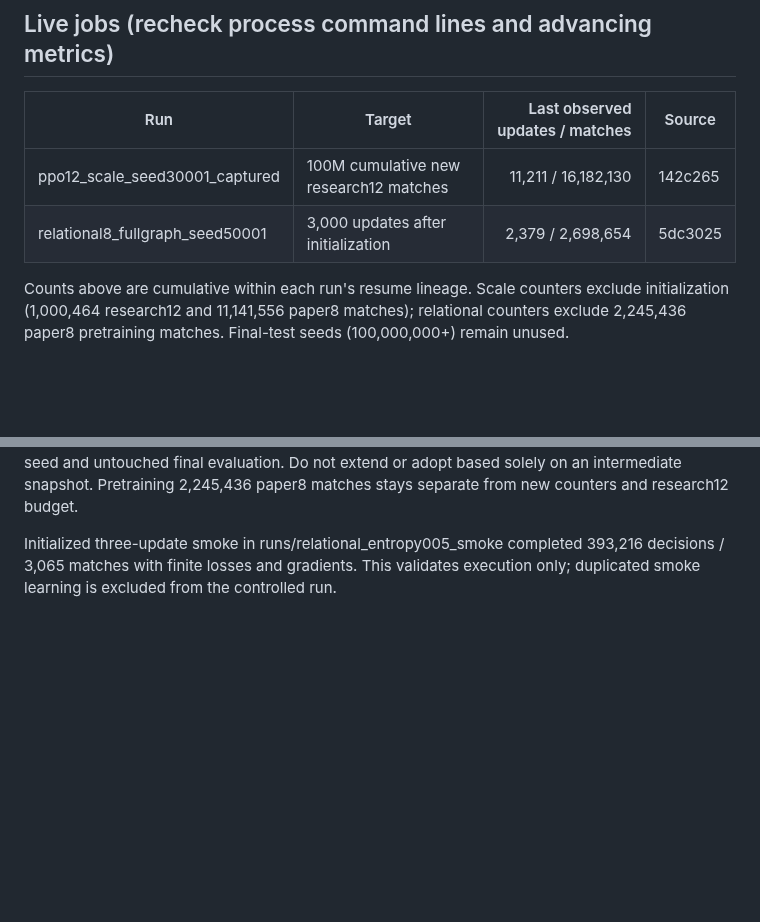
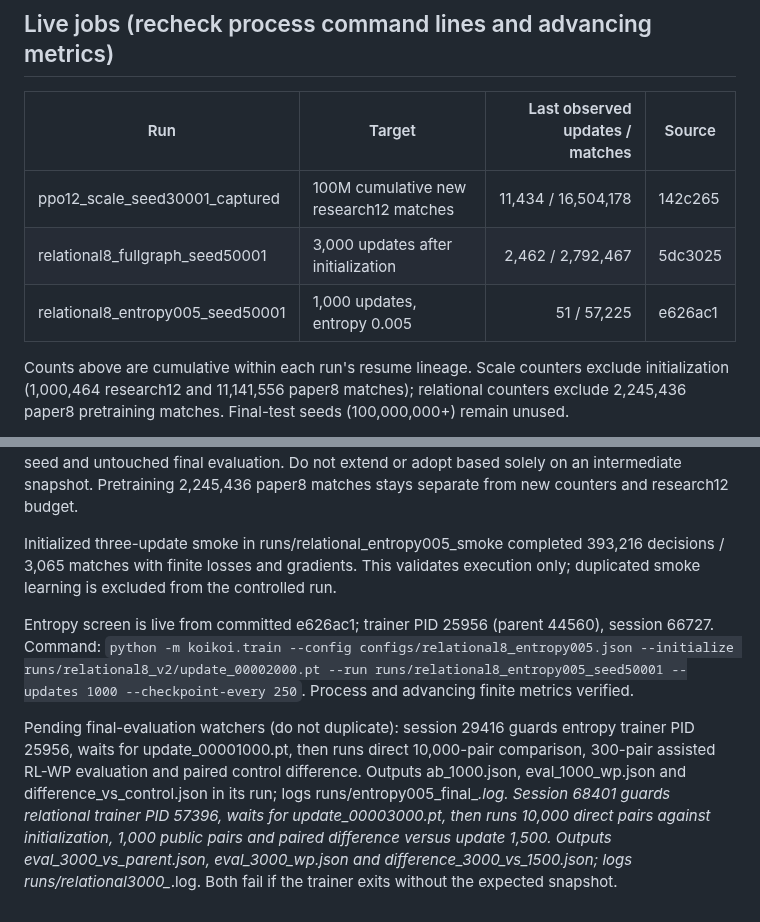
Before and after one commit to sheetau/koikoi, a Markdown page: docs/STATUS.md, 2 parts joined by grey strips. Rendered like a GitHub page; blank space fills up the shorter version.

Commit message:
Record live entropy screen and queued endpoint evaluations

```diff
--- a/docs/STATUS.md
+++ b/docs/STATUS.md
@@ -18,8 +18,9 @@ Hardware: RTX 5070 Ti 16 GB, Ryzen 9 9900X, about 62 GiB RAM; local Python 3.12
 
 | Run | Target | Last observed updates / matches | Source |
 | --- | --- | ---: | --- |
-| ppo12_scale_seed30001_captured | 100M cumulative new research12 matches | 11,211 / 16,182,130 | 142c265 |
-| relational8_fullgraph_seed50001 | 3,000 updates after initialization | 2,379 / 2,698,654 | 5dc3025 |
+| ppo12_scale_seed30001_captured | 100M cumulative new research12 matches | 11,434 / 16,504,178 | 142c265 |
+| relational8_fullgraph_seed50001 | 3,000 updates after initialization | 2,462 / 2,792,467 | 5dc3025 |
+| relational8_entropy005_seed50001 | 1,000 updates, entropy 0.005 | 51 / 57,225 | e626ac1 |
 
 Counts above are cumulative within each run's resume lineage. Scale counters exclude initialization (1,000,464 research12 and 11,141,556 paper8 matches); relational counters exclude 2,245,436 paper8 pretraining matches. Final-test seeds (100,000,000+) remain unused.
 
@@ -66,3 +67,7 @@ Replica completed in runs/ppo8_seed10001_captured with update_00005000.pt SHA ed
 Next controlled screen: configs/relational8_entropy005.json lowers entropy weight 0.02 -> 0.005 only. Resolved config checked against the relational control; same initialization runs/relational8_v2/update_00002000.pt, training seed 50,001, fresh optimizer/RNG/counters, lambda 0.95 and full capture. Hypothesis: weaker exploration regularization may refine the already learned policy; no gain is presumed. Target 1,000 new updates / 131,072,000 decisions, snapshots every 250, run runs/relational8_entropy005_seed50001. Primary comparisons: matched control update 1,000 on 10,000 direct pairs and 300 shared development pairs against assisted RL-WP. This is a paired training-seed screen, not independent replication; positive findings require a new training seed and untouched final evaluation. Do not extend or adopt based solely on an intermediate snapshot. Pretraining 2,245,436 paper8 matches stays separate from new counters and research12 budget.
 
 Initialized three-update smoke in runs/relational_entropy005_smoke completed 393,216 decisions / 3,065 matches with finite losses and gradients. This validates execution only; duplicated smoke learning is excluded from the controlled run.
+
+Entropy screen is live from committed e626ac1; trainer PID 25956 (parent 44560), session 66727. Command: `python -m koikoi.train --config configs/relational8_entropy005.json --initialize runs/relational8_v2/update_00002000.pt --run runs/relational8_entropy005_seed50001 --updates 1000 --checkpoint-every 250`. Process and advancing finite metrics verified.
+
+Pending final-evaluation watchers (do not duplicate): session 29416 guards entropy trainer PID 25956, waits for update_00001000.pt, then runs direct 10,000-pair comparison, 300-pair assisted RL-WP evaluation and paired control difference. Outputs ab_1000.json, eval_1000_wp.json and difference_vs_control.json in its run; logs runs/entropy005_final_*.log. Session 68401 guards relational trainer PID 57396, waits for update_00003000.pt, then runs 10,000 direct pairs against initialization, 1,000 public pairs and paired difference versus update 1,500. Outputs eval_3000_vs_parent.json, eval_3000_wp.json and difference_3000_vs_1500.json; logs runs/relational3000_*.log. Both fail if the trainer exits without the expected snapshot.
```
Also changed, not shown: docs/EXPERIMENTS.md (+2 -0 lines).
